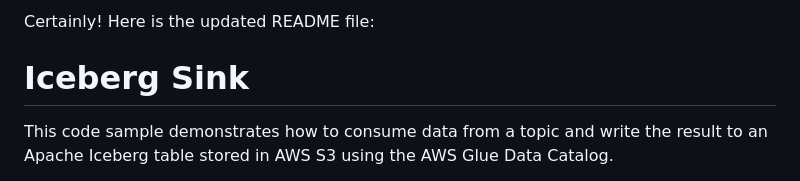
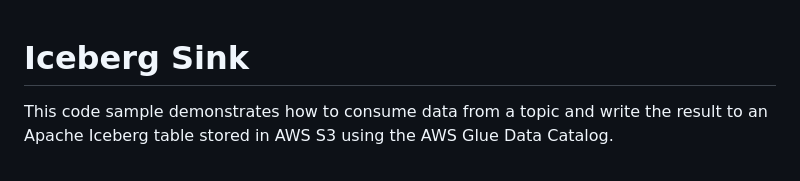
Before and after one commit to quixio/template-game-telemetry, a Markdown page: s3-sink/README.md, the part around the change. Drawn GitHub-style.

```diff
--- a/s3-sink/README.md
+++ b/s3-sink/README.md
@@ -1,5 +1,3 @@
-Certainly! Here is the updated README file:
-
 # Iceberg Sink
 
 This code sample demonstrates how to consume data from a topic and write the result to an Apache Iceberg table stored in AWS S3 using the AWS Glue Data Catalog.
```
